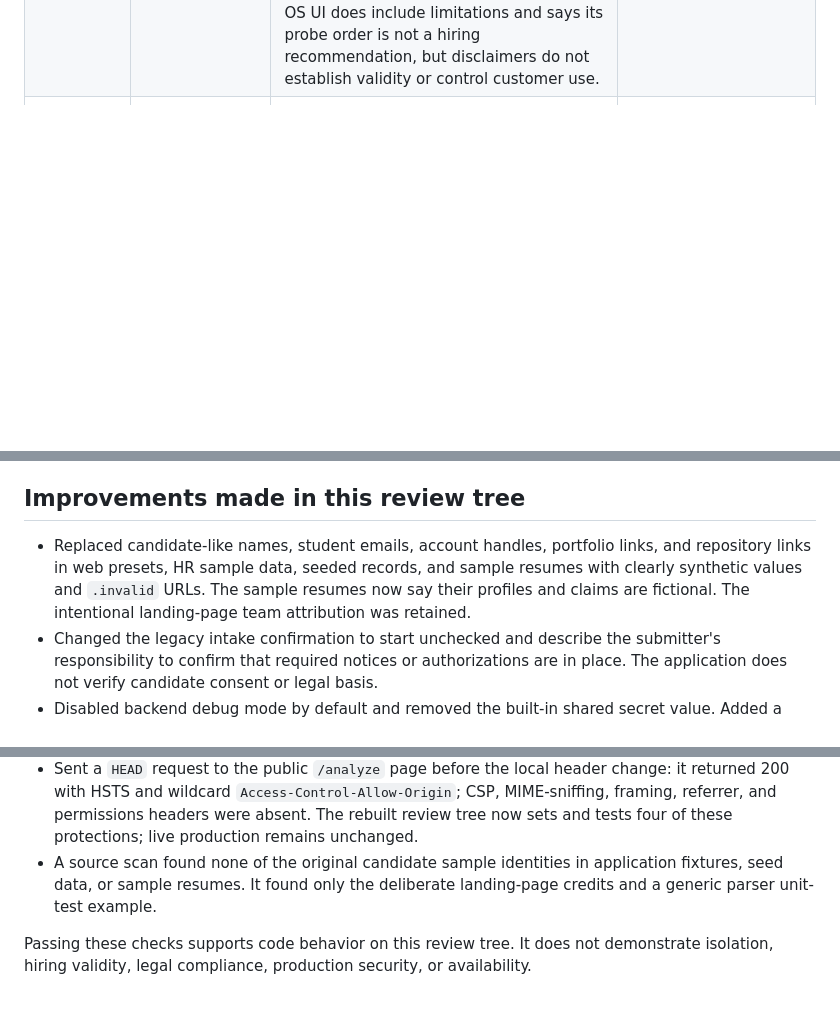
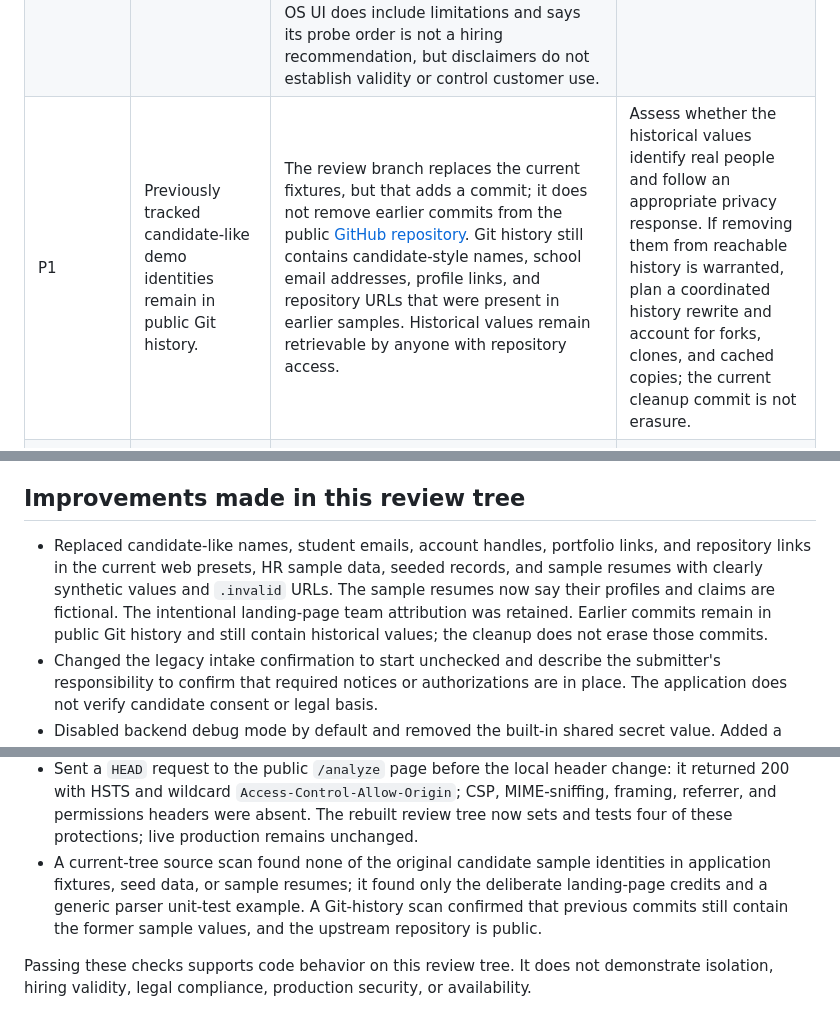
Before and after one commit to yorayriniwnl/CandidateX, a Markdown page: docs/audits/2026-09-23-commercial-readiness.md, 3 parts joined by grey strips. Drawn GitHub-style; blank space fills up the shorter version.

Commit message:
docs: flag demo data in public history

```diff
--- a/docs/audits/2026-09-23-commercial-readiness.md
+++ b/docs/audits/2026-09-23-commercial-readiness.md
@@ -21,6 +21,7 @@ The public Vercel site was checked on the audit date: `/` redirects to `/analyze
 | P0 | Organization scope is optional and caller-controlled. | Candidate and job list endpoints accept an optional `organization_id`; repository code omits the filter when it is absent. Override requests accept an organization UUID in the request body. Pipeline status, dossier, and export lookup use IDs without a server-derived organization check. | Derive organization membership from a verified identity and apply it to every query and mutation. Add cross-tenant tests for lists, details, exports, graphs, jobs, overrides, and run status. |
 | P0 | Candidate data storage and retention are inconsistent across APIs. | The live route is intentionally request-only, while the full API can persist candidates, manifests, and dossiers in Postgres. The reviewed API/database source has no candidate deletion endpoint or retention/purge mechanism, and there is no complete access/correction workflow or demonstrated handling of backups and downstream copies. The public app and reviewed customer-facing docs have no privacy policy, DPA, subprocessor list, or privacy/security contact channel. | Choose the supported storage model; publish the privacy notice and contractual data terms; document subprocessors, retention, and deletion; implement and exercise candidate/customer rights against primary storage and backups. |
 | P0 | Hiring validity, fairness, and intended-use controls are not established. | The product evaluates people for recruitment. The code and test suite do not establish representative job-related validity, disparate-impact performance, or meaningful human review in customer workflows. The current score is a weighted aggregation of observed evidence. Its confidence factors are explicitly described as relative weights, and source-family reliability starts from fixed Beta priors. The checked-in research generates synthetic candidates and observations; the README says the manuscript's reported rho cannot be reproduced because original per-seed outputs and exact calibration are unavailable. Cluster-bootstrap intervals quantify variation across observed evidence clusters, not prediction error against job performance. The Evidence OS UI does include limitations and says its probe order is not a hiring recommendation, but disclaimers do not establish validity or control customer use. | Set the initial use cases and sales jurisdictions; obtain employment/privacy counsel review; commission independent validation and fairness work against appropriate job-related outcomes; provide notice, correction, and meaningful human-review controls. |
+| P1 | Previously tracked candidate-like demo identities remain in public Git history. | The review branch replaces the current fixtures, but that adds a commit; it does not remove earlier commits from the public [GitHub repository](https://github.com/yorayriniwnl/CandidateX). Git history still contains candidate-style names, school email addresses, profile links, and repository URLs that were present in earlier samples. Historical values remain retrievable by anyone with repository access. | Assess whether the historical values identify real people and follow an appropriate privacy response. If removing them from reachable history is warranted, plan a coordinated history rewrite and account for forks, clones, and cached copies; the current cleanup commit is not erasure. |
 | P1 | The live analysis service is anonymous and has no account quotas. | The live API bounds single request size and scan work, but does not enforce per-account rate limits, concurrency, or usage quotas. Repeated public requests can still consume service capacity and provider spend. | Require account identity for customer use and add edge plus application-level rate/concurrency limits, quotas, abuse monitoring, and alerting. |
 | P1 | The full API is not a durable multi-worker job system. | Dossier and graph caches are process-local dictionaries, and pipeline state is held by the in-process pipeline service. The backend container starts two Uvicorn workers, so an analysis/status request can land on a different process and lose access to that state. | Store run state durably and use a shared job queue/cache; test retries, worker restarts, and multi-worker reads before promising team history. |
 | P1 | The release boundary includes publicly reachable legacy prototype routes. | Both `/hr` and `/workspace` return HTTP 200 on the live Vercel site. `/hr` server-renders a hiring dashboard with an “Add Candidate” control and no sign-in gate in the rendered page; `/workspace` returns an initialization shell. This confirms public route reachability, but does not by itself prove that persisted candidate data is exposed through these pages. | Remove these routes from the company product or put them behind the same authenticated organization boundary; do not expose them as an accidental alternate workflow. |
@@ -43,7 +44,7 @@ Those mechanics and their invariant tests can support consistency and traceabili
 
 ## Improvements made in this review tree
 
-- Replaced candidate-like names, student emails, account handles, portfolio links, and repository links in web presets, HR sample data, seeded records, and sample resumes with clearly synthetic values and `.invalid` URLs. The sample resumes now say their profiles and claims are fictional. The intentional landing-page team attribution was retained.
+- Replaced candidate-like names, student emails, account handles, portfolio links, and repository links in the current web presets, HR sample data, seeded records, and sample resumes with clearly synthetic values and `.invalid` URLs. The sample resumes now say their profiles and claims are fictional. The intentional landing-page team attribution was retained. Earlier commits remain in public Git history and still contain historical values; the cleanup does not erase those commits.
 - Changed the legacy intake confirmation to start unchecked and describe the submitter's responsibility to confirm that required notices or authorizations are in place. The application does not verify candidate consent or legal basis.
 - Disabled backend debug mode by default and removed the built-in shared secret value. Added a regression test for both defaults.
 - Hardened the local-only Compose stack: requires a supplied database password, binds published ports to loopback, sets development mode with debug disabled, and configures the web container to reach the backend by its service name. Updated `.env.example` and the README to label the stack local-only and warn against live hiring data.
@@ -70,7 +71,7 @@ These changes reduce accidental exposure and improve demo hygiene. They do not a
 - Searched the API/database source for deletion, purge, retention, TTL, and expiry mechanisms; no candidate deletion endpoint or retention job was found. The research-demo run expiry is unrelated to candidate-record lifecycle.
 - Reviewed score calculation, confidence weighting, source reliability priors, synthetic-cohort generation, ablation documentation, and UI score language. This confirmed traceable evidence aggregation and invariant coverage, but no real hiring-outcome or fairness validation dataset; the README discloses unavailable source artifacts for the paper's headline result.
 - Sent a `HEAD` request to the public `/analyze` page before the local header change: it returned 200 with HSTS and wildcard `Access-Control-Allow-Origin`; CSP, MIME-sniffing, framing, referrer, and permissions headers were absent. The rebuilt review tree now sets and tests four of these protections; live production remains unchanged.
-- A source scan found none of the original candidate sample identities in application fixtures, seed data, or sample resumes. It found only the deliberate landing-page credits and a generic parser unit-test example.
+- A current-tree source scan found none of the original candidate sample identities in application fixtures, seed data, or sample resumes; it found only the deliberate landing-page credits and a generic parser unit-test example. A Git-history scan confirmed that previous commits still contain the former sample values, and the upstream repository is public.
 
 Passing these checks supports code behavior on this review tree. It does not demonstrate isolation, hiring validity, legal compliance, production security, or availability.
 
```
